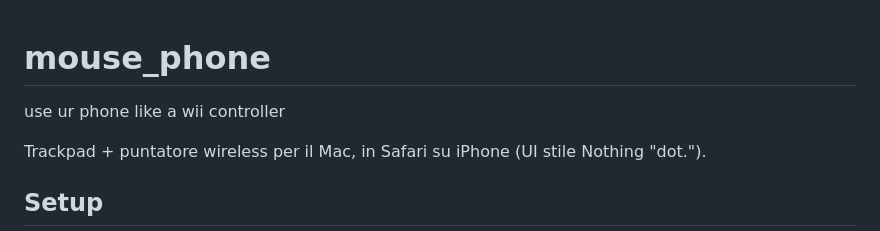
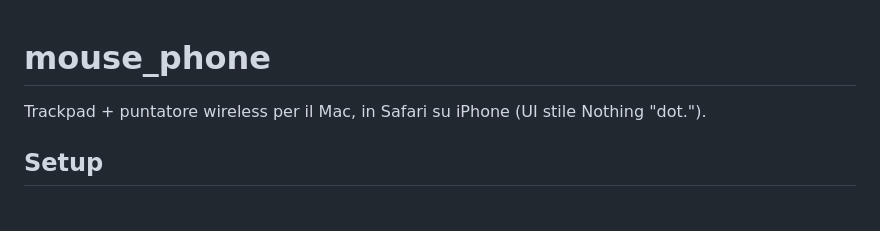
Before and after one commit to tommmasocapanni/mouse_phone, a Markdown page: README.md, the part around the change. GitHub-like rendering; blank space fills up the shorter version.

```diff
--- a/README.md
+++ b/README.md
@@ -1,6 +1,4 @@
 # mouse_phone
-use ur phone like a wii controller
-
 Trackpad + puntatore wireless per il Mac, in Safari su iPhone (UI stile Nothing "dot.").
 
 ## Setup
```
